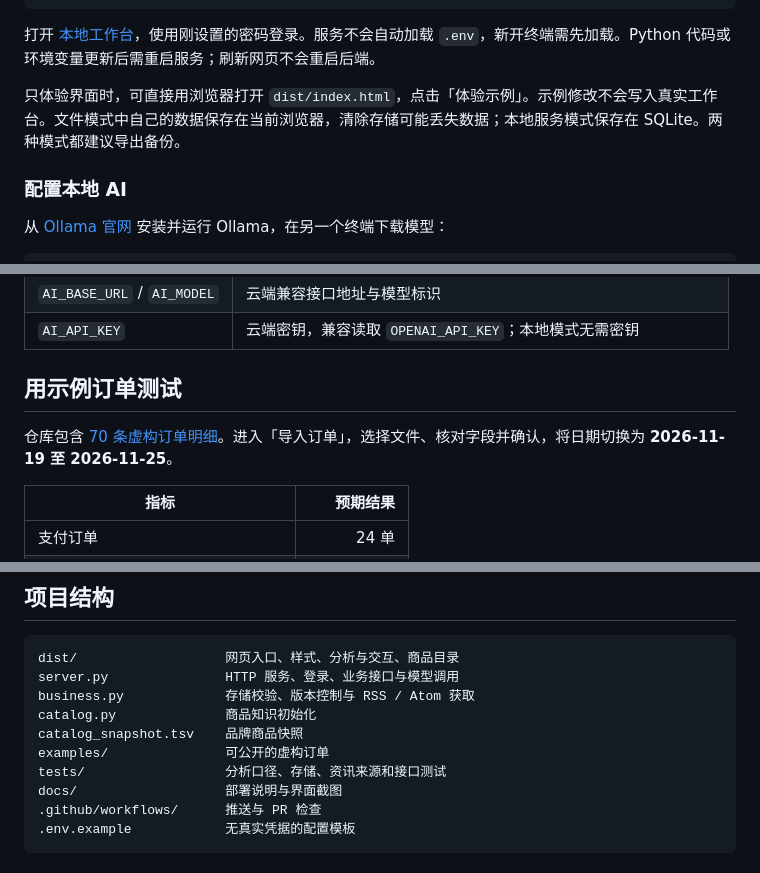
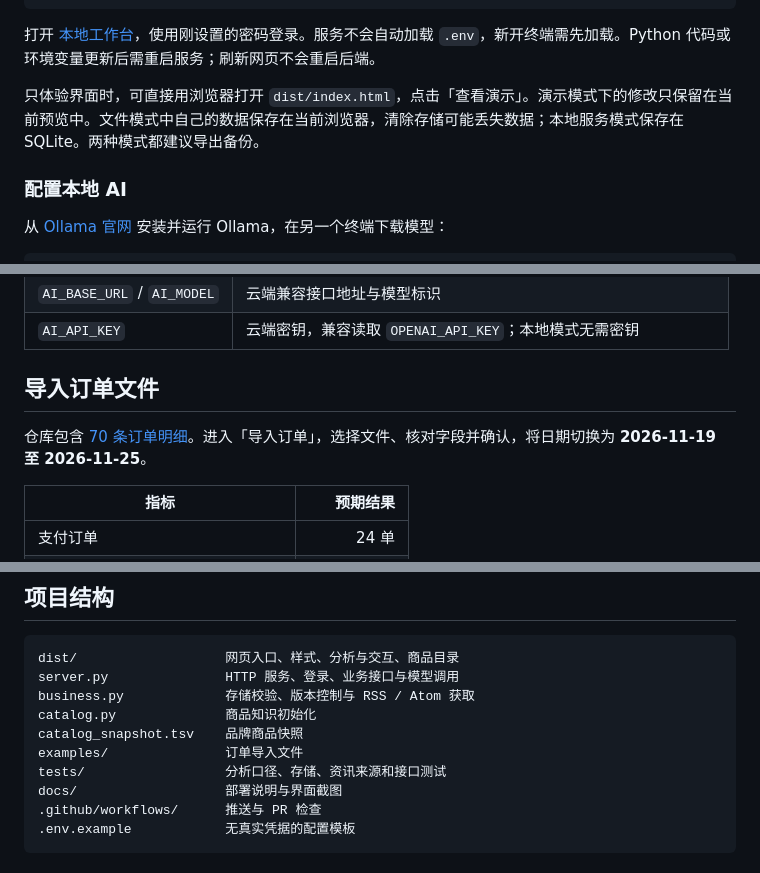
Before and after one commit to joyyy622/berrabai-workbench, a Markdown page: docs/USAGE.md, 3 parts joined by grey strips. Drawn GitHub-style.

```diff
--- a/docs/USAGE.md
+++ b/docs/USAGE.md
@@ -21,7 +21,7 @@ python3 server.py
 
 打开 [本地工作台](http://127.0.0.1:8765)，使用刚设置的密码登录。服务不会自动加载 `.env`，新开终端需先加载。Python 代码或环境变量更新后需重启服务；刷新网页不会重启后端。
 
-只体验界面时，可直接用浏览器打开 `dist/index.html`，点击「体验示例」。示例修改不会写入真实工作台。文件模式中自己的数据保存在当前浏览器，清除存储可能丢失数据；本地服务模式保存在 SQLite。两种模式都建议导出备份。
+只体验界面时，可直接用浏览器打开 `dist/index.html`，点击「查看演示」。演示模式下的修改只保留在当前预览中。文件模式中自己的数据保存在当前浏览器，清除存储可能丢失数据；本地服务模式保存在 SQLite。两种模式都建议导出备份。
 
 ### 配置本地 AI
 
@@ -56,9 +56,9 @@ AI_API_KEY=your-key
 | `AI_BASE_URL` / `AI_MODEL` | 云端兼容接口地址与模型标识 |
 | `AI_API_KEY` | 云端密钥，兼容读取 `OPENAI_API_KEY`；本地模式无需密钥 |
 
-## 用示例订单测试
+## 导入订单文件
 
-仓库包含 [70 条虚构订单明细](../examples/sample-orders.csv)。进入「导入订单」，选择文件、核对字段并确认，将日期切换为 **2026-11-19 至 2026-11-25**。
+仓库包含 [70 条订单明细](../examples/sample-orders.csv)。进入「导入订单」，选择文件、核对字段并确认，将日期切换为 **2026-11-19 至 2026-11-25**。
 
 | 指标 | 预期结果 |
 | --- | ---: |
@@ -96,7 +96,7 @@ server.py               HTTP 服务、登录、业务接口与模型调用
 business.py             存储校验、版本控制与 RSS / Atom 获取
 catalog.py              商品知识初始化
 catalog_snapshot.tsv    品牌商品快照
-examples/               可公开的虚构订单
+examples/               订单导入文件
 tests/                  分析口径、存储、资讯来源和接口测试
 docs/                   部署说明与界面截图
 .github/workflows/      推送与 PR 检查
```
Also changed, not shown: README.md (+4 -4 lines), docs/images/workspace-preview.png, 2 other files.
